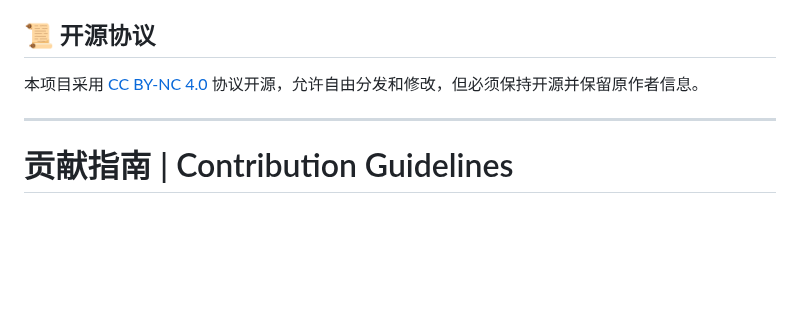
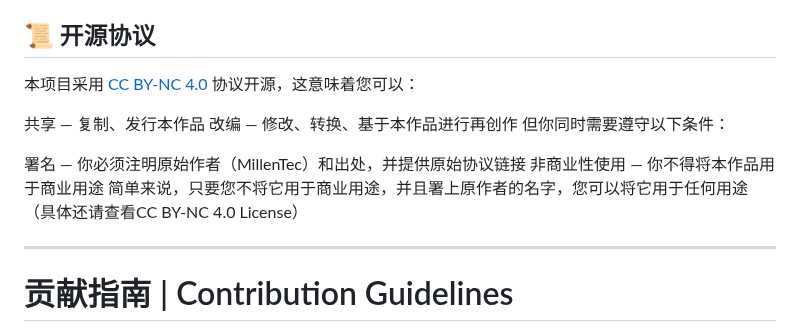
Before and after one commit to jiugulixiaoniu/jyez0902ceg, a Markdown page: README.md, the part around the change. Rendered like a GitHub page; blank space fills up the shorter version.

```diff
--- a/README.md
+++ b/README.md
@@ -60,7 +60,15 @@ jyez0902ceg/
 
 ## 📜 开源协议
 
-本项目采用 [CC BY-NC 4.0](https://creativecommons.org/licenses/by-nc/4.0/legalcode.txt) 协议开源，允许自由分发和修改，但必须保持开源并保留原作者信息。
+本项目采用 [CC BY-NC 4.0](https://creativecommons.org/licenses/by-nc/4.0/legalcode.txt) 协议开源，这意味着您可以：
+
+共享 — 复制、发行本作品
+改编 — 修改、转换、基于本作品进行再创作
+但你同时需要遵守以下条件：
+
+署名 — 你必须注明原始作者（MillenTec）和出处，并提供原始协议链接
+非商业性使用 — 你不得将本作品用于商业用途
+简单来说，只要您不将它用于商业用途，并且署上原作者的名字，您可以将它用于任何用途（具体还请查看CC BY-NC 4.0 License）
 
 ---
 
```
